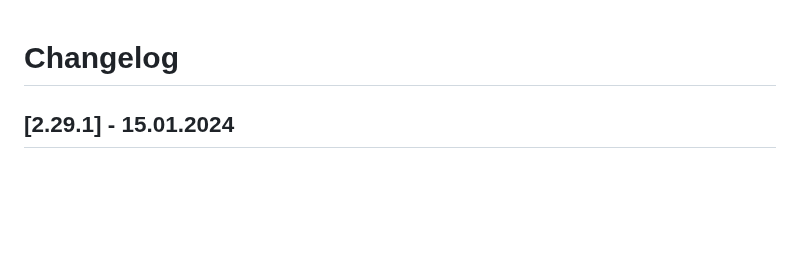
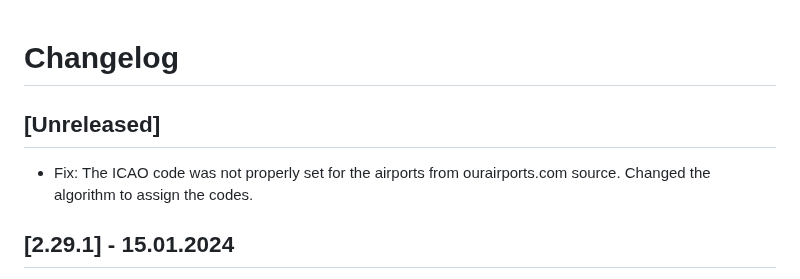
Before and after one commit to vsimakhin/web-logbook, a Markdown page: CHANGELOG.md, the part around the change. Rendered like a GitHub page; blank space fills up the shorter version.

Commit message:
update changelog

```diff
--- a/CHANGELOG.md
+++ b/CHANGELOG.md
@@ -1,4 +1,8 @@
 # Changelog
+
+## [Unreleased]
+
+- Fix: The ICAO code was not properly set for the airports from ourairports.com source. Changed the algorithm to assign the codes.
 
 ## [2.29.1] - 15.01.2024
 
```
